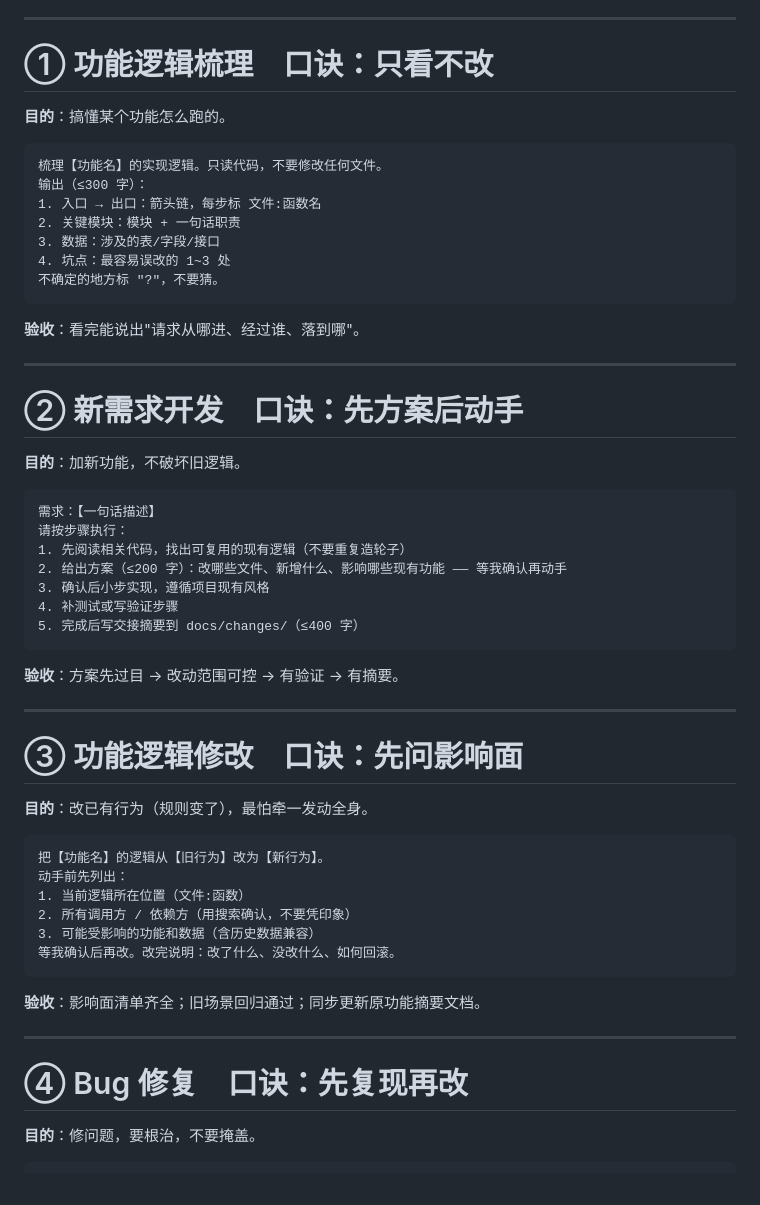
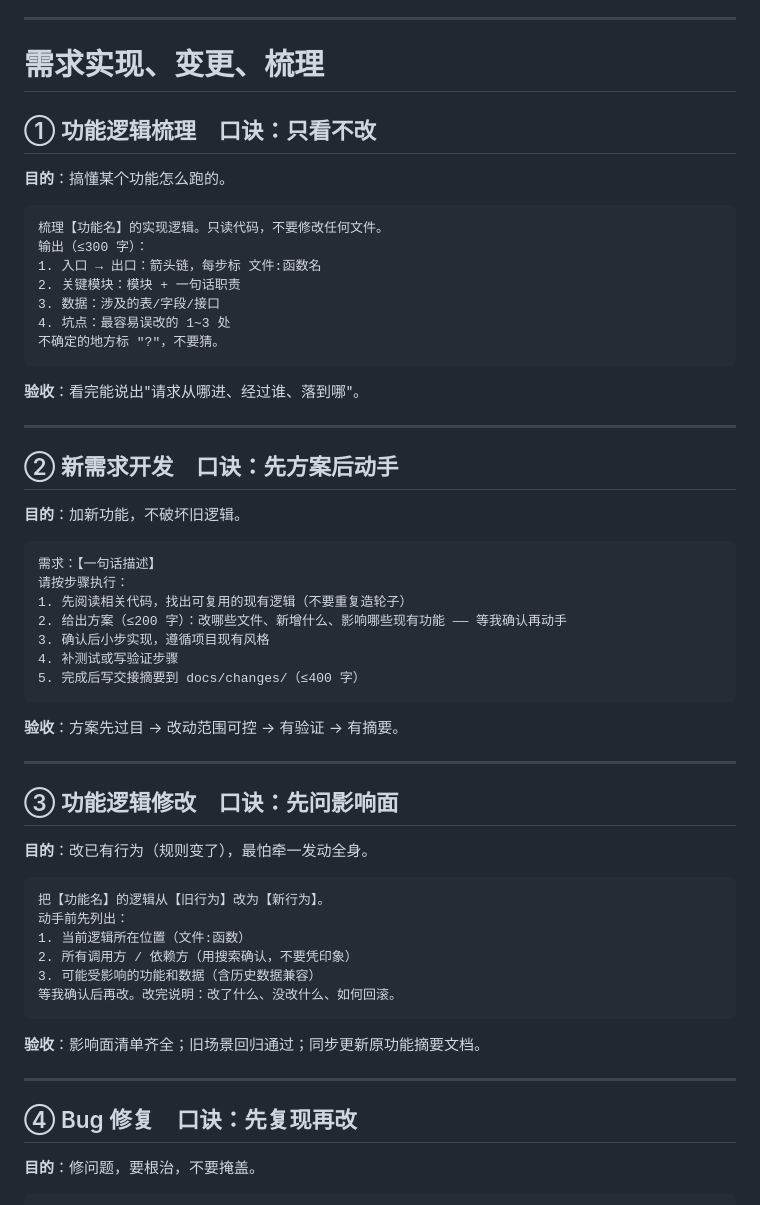
Before and after one commit to kamajoy/kamajoy.github.io, a Markdown page: ai-doc/Manual.md, the part around one of its changes. Rendered like a GitHub page.

```diff
--- a/ai-doc/Manual.md
+++ b/ai-doc/Manual.md
@@ -57,7 +57,8 @@
 
 
 ---
-# ① 功能逻辑梳理　口诀：只看不改
+#  需求实现、变更、梳理
+## ① 功能逻辑梳理　口诀：只看不改
 
 **目的**：搞懂某个功能怎么跑的。
 
@@ -74,7 +75,7 @@
 **验收**：看完能说出"请求从哪进、经过谁、落到哪"。
 
 ---
-# ② 新需求开发　口诀：先方案后动手
+## ② 新需求开发　口诀：先方案后动手
 
 **目的**：加新功能，不破坏旧逻辑。
 
@@ -91,7 +92,7 @@
 **验收**：方案先过目 → 改动范围可控 → 有验证 → 有摘要。
 
 ---
-# ③ 功能逻辑修改　口诀：先问影响面
+## ③ 功能逻辑修改　口诀：先问影响面
 
 **目的**：改已有行为（规则变了），最怕牵一发动全身。
 
@@ -108,7 +109,7 @@
 
 ---
 
-# ④ Bug 修复　口诀：先复现再改
+## ④ Bug 修复　口诀：先复现再改
 
 **目的**：修问题，要根治，不要掩盖。
 
```
Also changed, not shown: other parts of ai-doc/Manual.md (+1 -1 lines).
